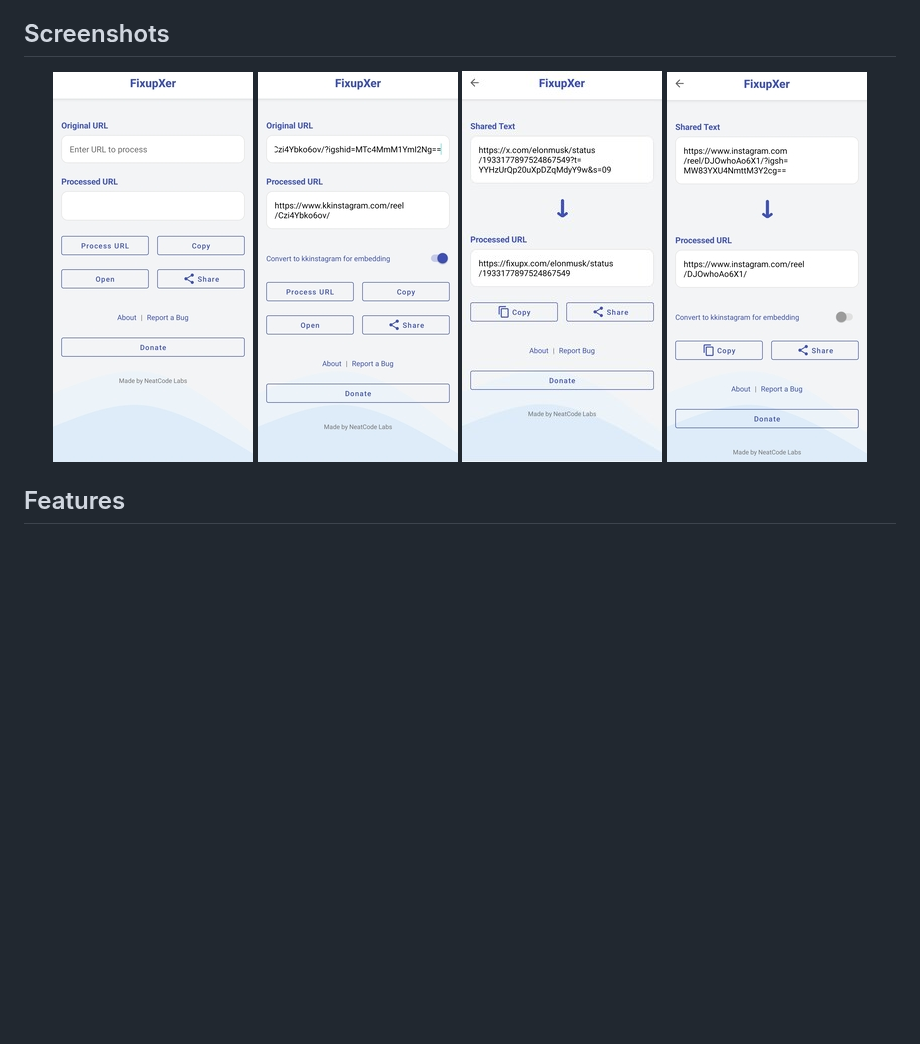
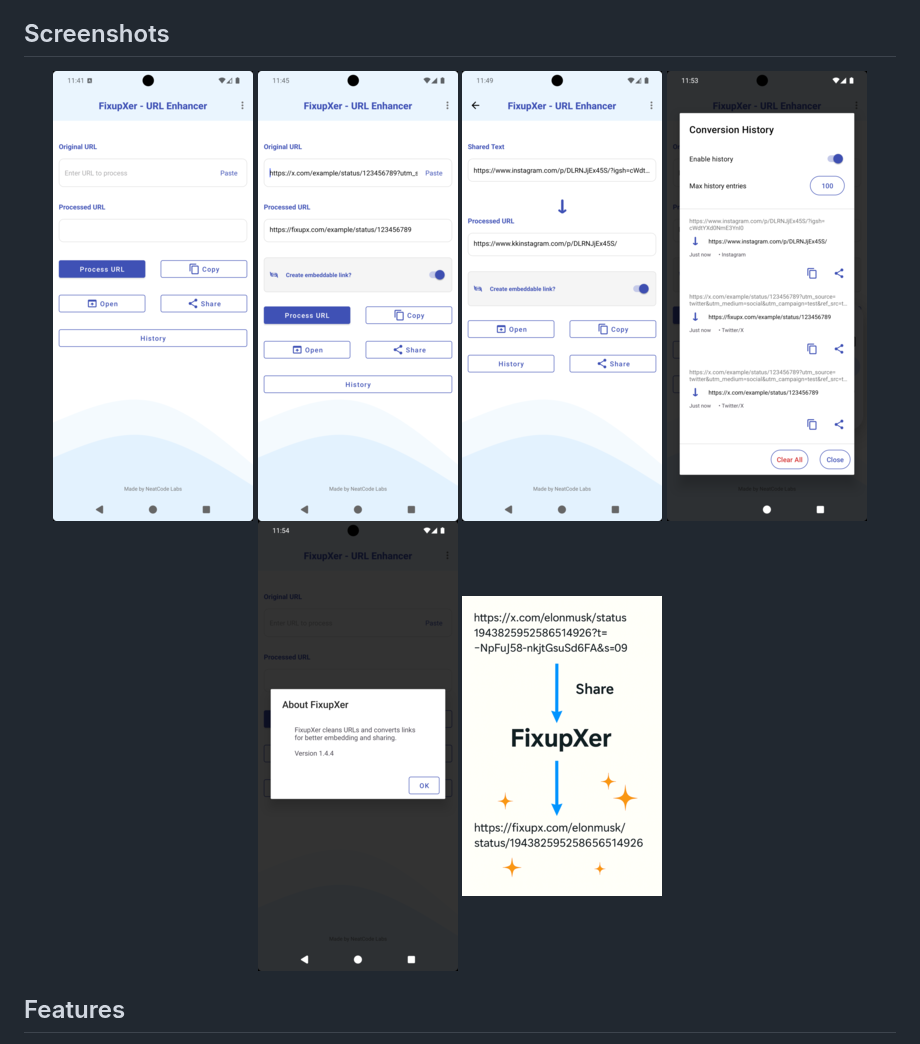
Before and after one commit to NeatCode-Labs/fixupxer, a Markdown page: README.md, the part around the change. Rendered like a GitHub page; pictures changed too: screenshots/about_th.png (added), screenshots/history_th.png (added), screenshots/infographics_th.png (added); blank space fills up the shorter version.

Commit message:
Update README screenshots section with new thumbnails
- Added 6 new thumbnail images (200px wide, maintaining aspect ratio)
- Updated README.md to reference the new PNG thumbnails
- Thumbnails: main_empty, main_filled, share_filled, history, about, infographics

```diff
--- a/README.md
+++ b/README.md
@@ -7,10 +7,12 @@ FixupXer is a privacy-focused Android app that cleans tracking parameters from U
 ## Screenshots
 
 <p align="center">
-  <img src="https://github.com/NeatCode-Labs/fixupxer/blob/main/screenshots/main_screen_thumbnail.jpg" width="200" alt="Main Screen">
-  <img src="https://github.com/NeatCode-Labs/fixupxer/blob/main/screenshots/mainscreen_filled_thumbnail.jpg" width="200" alt="Main Screen Filled">
-  <img src="https://github.com/NeatCode-Labs/fixupxer/blob/main/screenshots/share_screen_thumbnail.jpg" width="200" alt="Share Screen">
-  <img src="https://github.com/NeatCode-Labs/fixupxer/blob/main/screenshots/sharescreen_instagram_thumbnail.jpg" width="200" alt="Share Screen Instagram">
+  <img src="https://github.com/NeatCode-Labs/fixupxer/blob/main/screenshots/main_empty_th.png" width="200" alt="Main Screen">
+  <img src="https://github.com/NeatCode-Labs/fixupxer/blob/main/screenshots/main_filled_th.png" width="200" alt="Main Screen with URL">
+  <img src="https://github.com/NeatCode-Labs/fixupxer/blob/main/screenshots/share_filled_th.png" width="200" alt="Share Screen">
+  <img src="https://github.com/NeatCode-Labs/fixupxer/blob/main/screenshots/history_th.png" width="200" alt="History">
+  <img src="https://github.com/NeatCode-Labs/fixupxer/blob/main/screenshots/about_th.png" width="200" alt="About Dialog">
+  <img src="https://github.com/NeatCode-Labs/fixupxer/blob/main/screenshots/infographics_th.png" width="200" alt="Features Infographic">
 </p>
 
 
```
